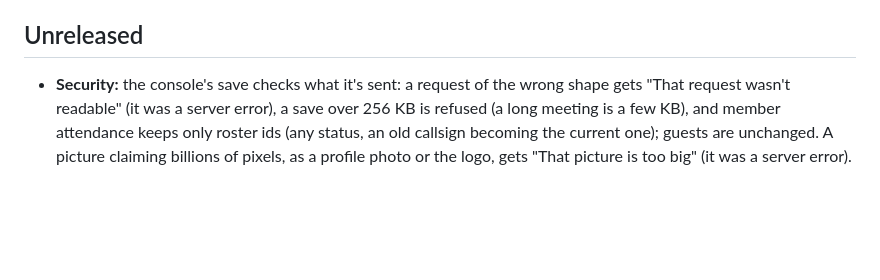
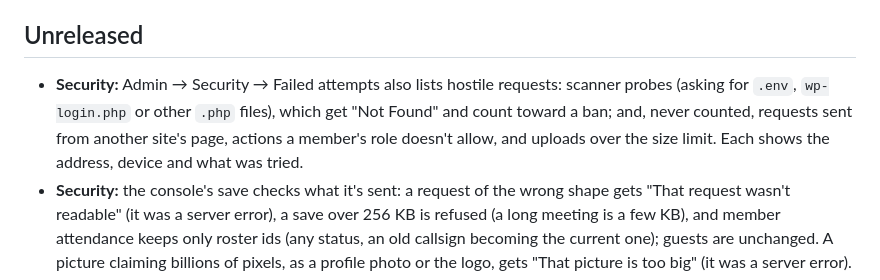
Before and after one commit to KO4CGQ/minutes, a Markdown page: CHANGELOG.md, the part around the change. Drawn GitHub-style; blank space fills up the shorter version.

```diff
--- a/CHANGELOG.md
+++ b/CHANGELOG.md
@@ -5,6 +5,7 @@ What changed in each version of Club Minutes. Ideas and requests: the repository
 Versions follow [semantic versioning](https://semver.org): the first number goes up for a change to settings, folders or command names that a club has to act on (a 2.0), the middle for new features, the last for fixes. Each version is a git tag (`v1.0.0`), and the app's footer shows the version that's running.
 
 ## Unreleased
+- **Security:** Admin → Security → Failed attempts also lists hostile requests: scanner probes (asking for `.env`, `wp-login.php` or other `.php` files), which get "Not Found" and count toward a ban; and, never counted, requests sent from another site's page, actions a member's role doesn't allow, and uploads over the size limit. Each shows the address, device and what was tried.
 - **Security:** the console's save checks what it's sent: a request of the wrong shape gets "That request wasn't readable" (it was a server error), a save over 256 KB is refused (a long meeting is a few KB), and member attendance keeps only roster ids (any status, an old callsign becoming the current one); guests are unchanged. A picture claiming billions of pixels, as a profile photo or the logo, gets "That picture is too big" (it was a server error).
 - **Security:** the automatic ban stops only signing in: members already signed in from a banned address keep working, and the public calendar stays open (a clubhouse or a phone carrier puts many people behind one address). Clicking an old or used sign-in link no longer counts toward a ban, only a link the app never sent. IPv6 bans cover the address's /64 block, which the Security page shows; bans made by 1.0 still hold.
 - **Security:** sign-in link limits count per address, so someone asking again and again for a member's link no longer uses up the member's own: 5 an hour for a member from each address, 15 an hour from all addresses together. Asking again within two minutes sends nothing more and no longer counts toward an automatic ban (a click while the email is still on its way).
```
Also changed, not shown: docs/server-admin.md (+1 -1 lines), docs/screenshots/backups.png, 5 other files.
